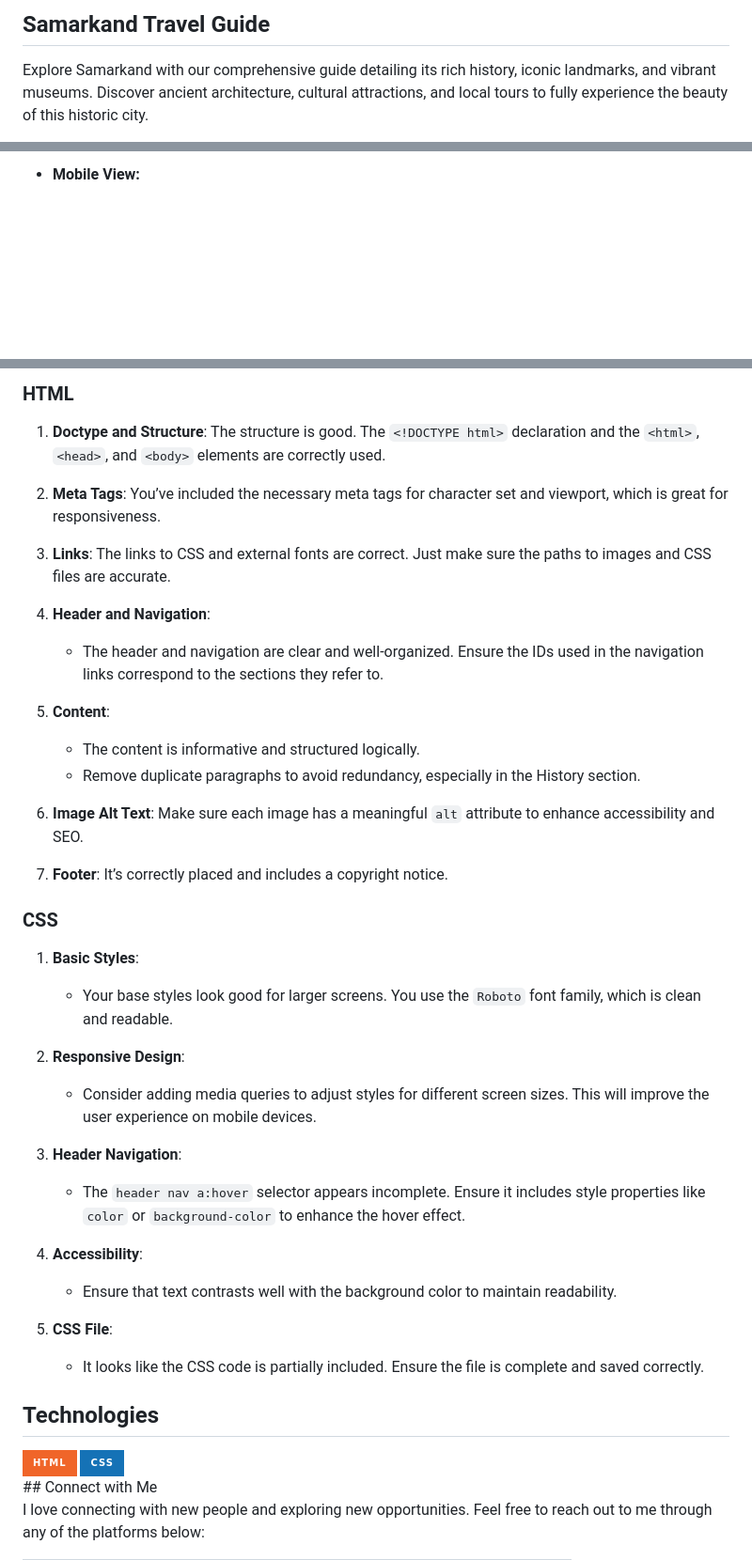
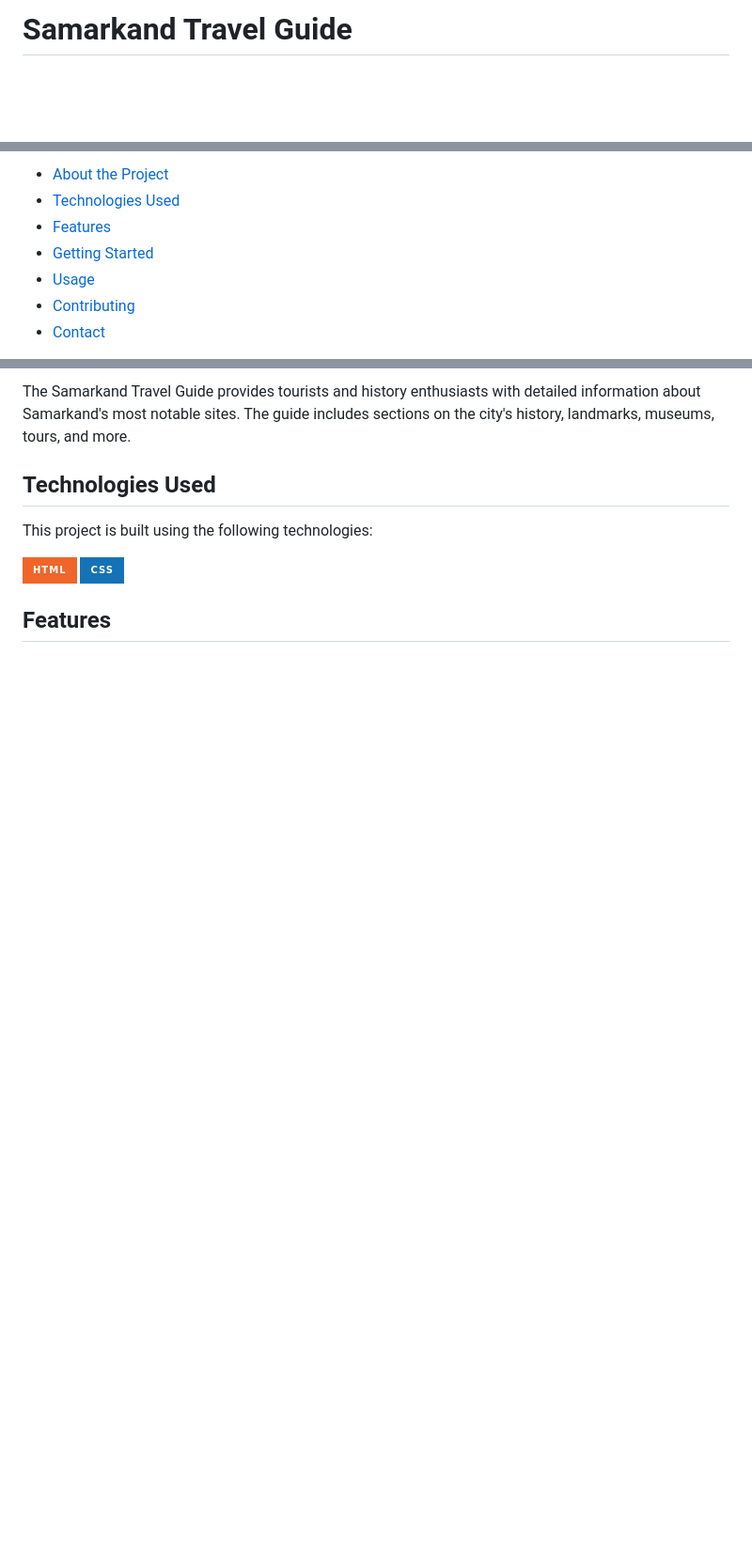
Before and after one commit to Iqbolshoh/website-samarkand-travel, a Markdown page: README.md, 3 parts joined by grey strips. Shown at 94% size. Drawn GitHub-style; badges without logos; blank space fills up the shorter version.

```diff
--- a/README.md
+++ b/README.md
@@ -1,3 +1,2 @@
-## Samarkand Travel Guide
-Explore Samarkand with our comprehensive guide detailing its rich history, iconic landmarks, and vibrant museums. Discover ancient architecture, cultural attractions, and local tours to fully experience the beauty of this historic city.
+# Samarkand Travel Guide
 
@@ -9,3 +8,9 @@ Explore Samarkand with our comprehensive guide detailing its rich history, iconi
 
-- **Mobile View:**
+- [About the Project](#about-the-project)
+- [Technologies Used](#technologies-used)
+- [Features](#features)
+- [Getting Started](#getting-started)
+- [Usage](#usage)
+- [Contributing](#contributing)
+- [Contact](#contact)
 
@@ -13,48 +18,14 @@ Explore Samarkand with our comprehensive guide detailing its rich history, iconi
 
-### HTML
+The Samarkand Travel Guide provides tourists and history enthusiasts with detailed information about Samarkand's most notable sites. The guide includes sections on the city's history, landmarks, museums, tours, and more.
 
-1. **Doctype and Structure**: The structure is good. The `<!DOCTYPE html>` declaration and the `<html>`, `<head>`, and `<body>` elements are correctly used.
+## Technologies Used
 
-2. **Meta Tags**: You’ve included the necessary meta tags for character set and viewport, which is great for responsiveness.
-
-3. **Links**: The links to CSS and external fonts are correct. Just make sure the paths to images and CSS files are accurate.
-
-4. **Header and Navigation**:
-   - The header and navigation are clear and well-organized. Ensure the IDs used in the navigation links correspond to the sections they refer to.
-
-5. **Content**:
-   - The content is informative and structured logically.
-   - Remove duplicate paragraphs to avoid redundancy, especially in the History section.
-
-6. **Image Alt Text**: Make sure each image has a meaningful `alt` attribute to enhance accessibility and SEO.
-
-7. **Footer**: It’s correctly placed and includes a copyright notice.
-
-### CSS
-
-1. **Basic Styles**:
-   - Your base styles look good for larger screens. You use the `Roboto` font family, which is clean and readable.
-
-2. **Responsive Design**:
-   - Consider adding media queries to adjust styles for different screen sizes. This will improve the user experience on mobile devices.
-
-3. **Header Navigation**:
-   - The `header nav a:hover` selector appears incomplete. Ensure it includes style properties like `color` or `background-color` to enhance the hover effect.
-
-4. **Accessibility**:
-   - Ensure that text contrasts well with the background color to maintain readability.
-
-5. **CSS File**:
-   - It looks like the CSS code is partially included. Ensure the file is complete and saved correctly.
-
-## Technologies
+This project is built using the following technologies:
 
 <div style="display: flex; flex-wrap: wrap; gap: 5px;">
-    <img src="https://img.shields.io/badge/HTML-%23F06529.svg?style=for-the-badge&logo=html5&logoColor=white"
-        alt="HTML">
+    <img src="https://img.shields.io/badge/HTML-%23F06529.svg?style=for-the-badge&logo=html5&logoColor=white" alt="HTML">
     <img src="https://img.shields.io/badge/CSS-%231572B6.svg?style=for-the-badge&logo=css3&logoColor=white" alt="CSS">
 </div>
-## Connect with Me
 
-I love connecting with new people and exploring new opportunities. Feel free to reach out to me through any of the platforms below:
+## Features
 
```
Also changed, not shown: other parts of README.md (+63 -49 lines).
